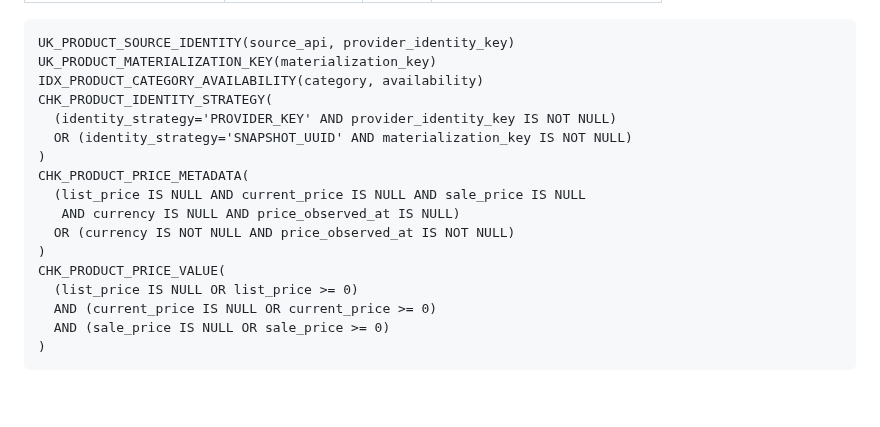
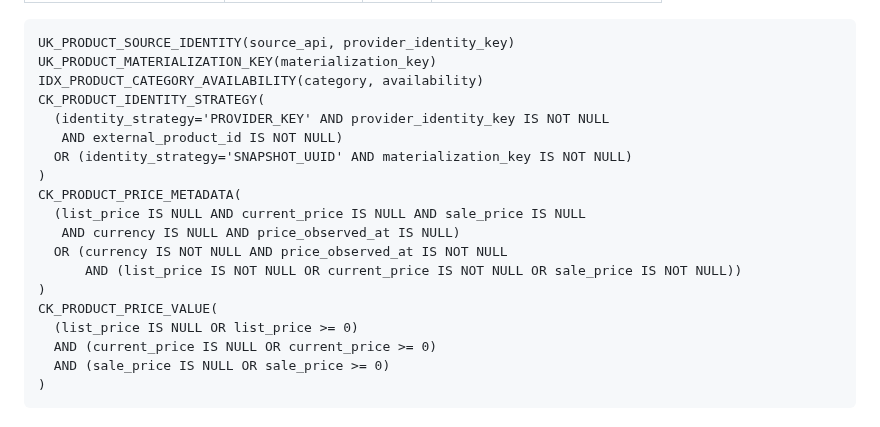
Before and after one commit to FIT-BACK/backend, a Markdown page: docs/ERD.md, the part around the change. GitHub-like rendering; blank space fills up the shorter version.

Commit message:
docs: Product 제약조건 ERD 동기화

```diff
--- a/docs/ERD.md
+++ b/docs/ERD.md
@@ -227,16 +227,18 @@ erDiagram
 UK_PRODUCT_SOURCE_IDENTITY(source_api, provider_identity_key)
 UK_PRODUCT_MATERIALIZATION_KEY(materialization_key)
 IDX_PRODUCT_CATEGORY_AVAILABILITY(category, availability)
-CHK_PRODUCT_IDENTITY_STRATEGY(
-  (identity_strategy='PROVIDER_KEY' AND provider_identity_key IS NOT NULL)
+CK_PRODUCT_IDENTITY_STRATEGY(
+  (identity_strategy='PROVIDER_KEY' AND provider_identity_key IS NOT NULL
+   AND external_product_id IS NOT NULL)
   OR (identity_strategy='SNAPSHOT_UUID' AND materialization_key IS NOT NULL)
 )
-CHK_PRODUCT_PRICE_METADATA(
+CK_PRODUCT_PRICE_METADATA(
   (list_price IS NULL AND current_price IS NULL AND sale_price IS NULL
    AND currency IS NULL AND price_observed_at IS NULL)
-  OR (currency IS NOT NULL AND price_observed_at IS NOT NULL)
+  OR (currency IS NOT NULL AND price_observed_at IS NOT NULL
+      AND (list_price IS NOT NULL OR current_price IS NOT NULL OR sale_price IS NOT NULL))
 )
-CHK_PRODUCT_PRICE_VALUE(
+CK_PRODUCT_PRICE_VALUE(
   (list_price IS NULL OR list_price >= 0)
   AND (current_price IS NULL OR current_price >= 0)
   AND (sale_price IS NULL OR sale_price >= 0)
```
